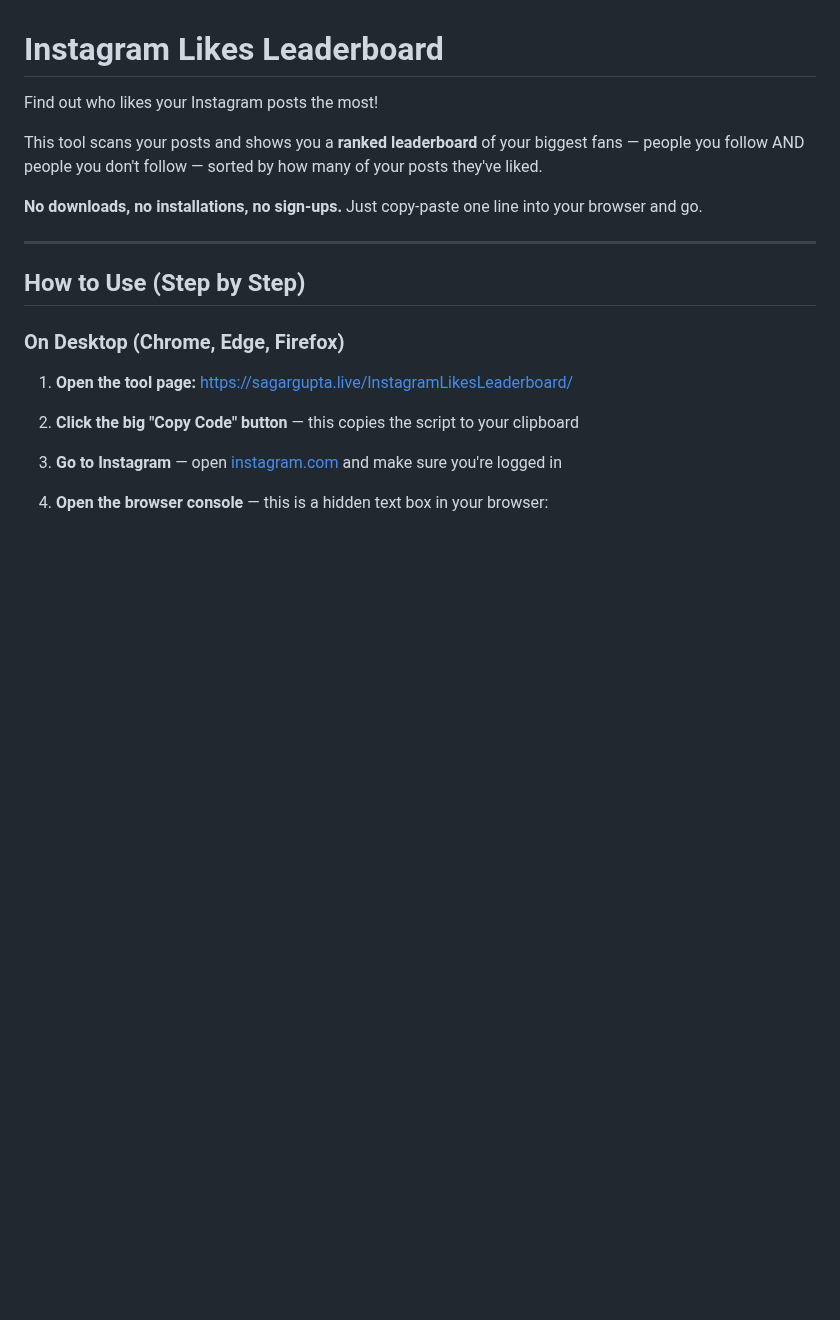
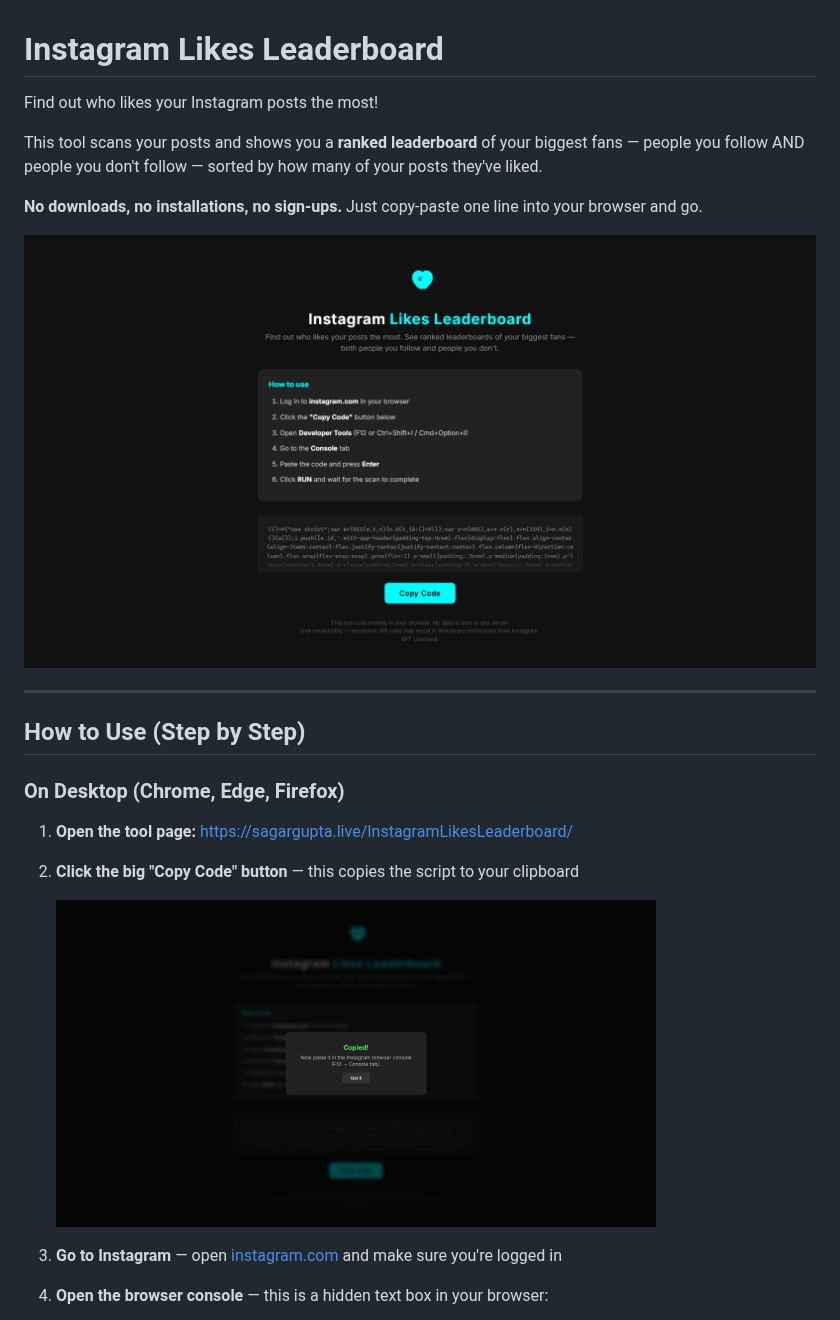
Before and after one commit to Sagargupta16/InstagramLikesLeaderboard, a Markdown page: README.md, the part around the change. GitHub-like rendering; pictures changed too: assets/copy_code.png (added), assets/landing_page.png (added); blank space fills up the shorter version.

Commit message:
Add screenshots to README
- Landing page screenshot showing the tool interface
- Copy code confirmation overlay screenshot

Co-Authored-By: Claude Opus 4.6 <noreply@anthropic.com>

```diff
--- a/README.md
+++ b/README.md
@@ -5,6 +5,8 @@ Find out who likes your Instagram posts the most!
 This tool scans your posts and shows you a **ranked leaderboard** of your biggest fans — people you follow AND people you don't follow — sorted by how many of your posts they've liked.
 
 **No downloads, no installations, no sign-ups.** Just copy-paste one line into your browser and go.
+
+<img src="./assets/landing_page.png" alt="Landing page" />
 
 ---
 
@@ -15,6 +17,8 @@ This tool scans your posts and shows you a **ranked leaderboard** of your bigges
 1. **Open the tool page:** [https://sagargupta.live/InstagramLikesLeaderboard/](https://sagargupta.live/InstagramLikesLeaderboard/)
 
 2. **Click the big "Copy Code" button** — this copies the script to your clipboard
+
+    <img src="./assets/copy_code.png" alt="Copy code confirmation" width="600" />
 
 3. **Go to Instagram** — open [instagram.com](https://www.instagram.com) and make sure you're logged in
 
```
